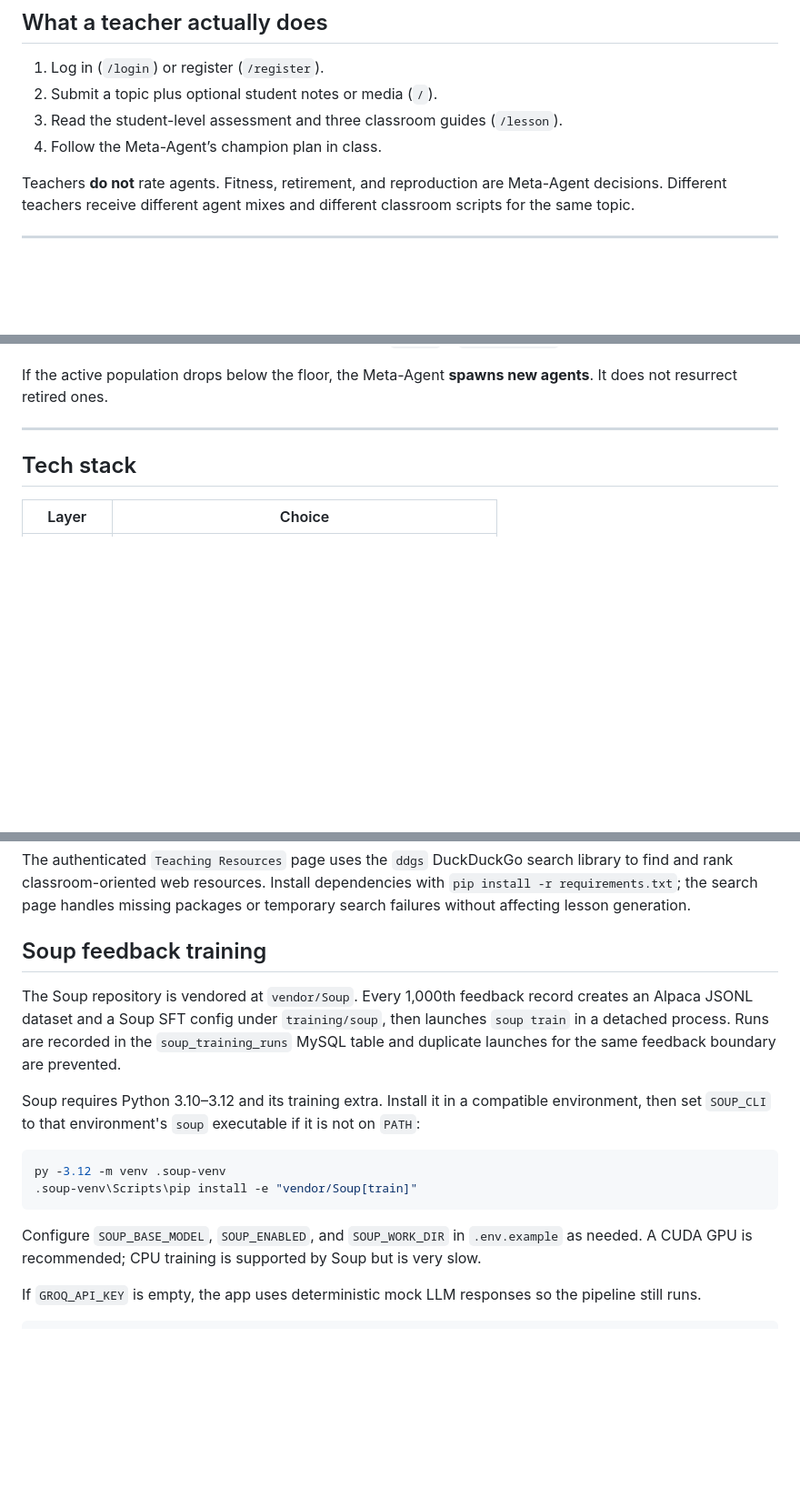
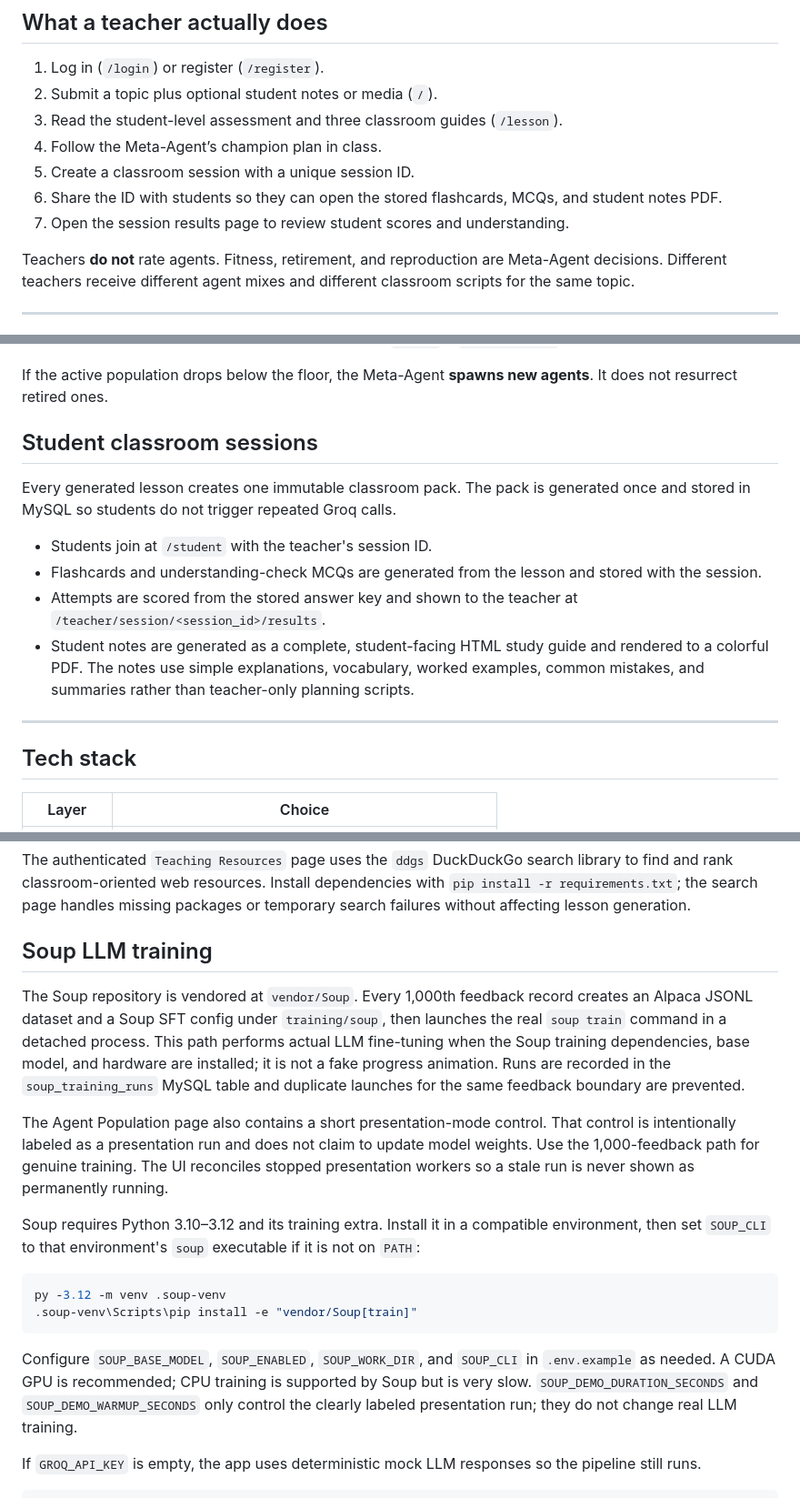
Before and after one commit to ayush2505r/darwin, a Markdown page: README.md, 3 parts joined by grey strips. Shown at 91% size. GitHub-like rendering; blank space fills up the shorter version.

Commit message:
added readme file that is final

````diff
--- a/README.md
+++ b/README.md
@@ -12,6 +12,9 @@ This is a functional MVP: Flask templates, LangGraph pipeline, Groq LLM, MySQL w
 2. Submit a topic plus optional student notes or media (`/`).
 3. Read the student-level assessment and three classroom guides (`/lesson`).
 4. Follow the Meta-Agent’s champion plan in class.
+5. Create a classroom session with a unique session ID.
+6. Share the ID with students so they can open the stored flashcards, MCQs, and student notes PDF.
+7. Open the session results page to review student scores and understanding.
 
 Teachers **do not** rate agents. Fitness, retirement, and reproduction are Meta-Agent decisions. Different teachers receive different agent mixes and different classroom scripts for the same topic.
 
@@ -33,6 +36,15 @@ Evolution rule (plain ranking, not a full GA):
 - Log birth, promotion, destruction, and reasons in `agents` + `evolution_log`.
 
 If the active population drops below the floor, the Meta-Agent **spawns new agents**. It does not resurrect retired ones.
+
+## Student classroom sessions
+
+Every generated lesson creates one immutable classroom pack. The pack is generated once and stored in MySQL so students do not trigger repeated Groq calls.
+
+- Students join at `/student` with the teacher's session ID.
+- Flashcards and understanding-check MCQs are generated from the lesson and stored with the session.
+- Attempts are scored from the stored answer key and shown to the teacher at `/teacher/session/<session_id>/results`.
+- Student notes are generated as a complete, student-facing HTML study guide and rendered to a colorful PDF. The notes use simple explanations, vocabulary, worked examples, common mistakes, and summaries rather than teacher-only planning scripts.
 
 ---
 
@@ -77,9 +89,11 @@ Fill `.env` (see `.env.example`). Set `GROQ_MODEL` to a live Groq id (for exampl
 
 The authenticated `Teaching Resources` page uses the `ddgs` DuckDuckGo search library to find and rank classroom-oriented web resources. Install dependencies with `pip install -r requirements.txt`; the search page handles missing packages or temporary search failures without affecting lesson generation.
 
-## Soup feedback training
+## Soup LLM training
 
-The Soup repository is vendored at `vendor/Soup`. Every 1,000th feedback record creates an Alpaca JSONL dataset and a Soup SFT config under `training/soup`, then launches `soup train` in a detached process. Runs are recorded in the `soup_training_runs` MySQL table and duplicate launches for the same feedback boundary are prevented.
+The Soup repository is vendored at `vendor/Soup`. Every 1,000th feedback record creates an Alpaca JSONL dataset and a Soup SFT config under `training/soup`, then launches the real `soup train` command in a detached process. This path performs actual LLM fine-tuning when the Soup training dependencies, base model, and hardware are installed; it is not a fake progress animation. Runs are recorded in the `soup_training_runs` MySQL table and duplicate launches for the same feedback boundary are prevented.
+
+The Agent Population page also contains a short presentation-mode control. That control is intentionally labeled as a presentation run and does not claim to update model weights. Use the 1,000-feedback path for genuine training. The UI reconciles stopped presentation workers so a stale run is never shown as permanently running.
 
 Soup requires Python 3.10–3.12 and its training extra. Install it in a compatible environment, then set `SOUP_CLI` to that environment's `soup` executable if it is not on `PATH`:
 
@@ -88,7 +102,7 @@ py -3.12 -m venv .soup-venv
 .soup-venv\Scripts\pip install -e "vendor/Soup[train]"
 ```
 
-Configure `SOUP_BASE_MODEL`, `SOUP_ENABLED`, and `SOUP_WORK_DIR` in `.env.example` as needed. A CUDA GPU is recommended; CPU training is supported by Soup but is very slow.
+Configure `SOUP_BASE_MODEL`, `SOUP_ENABLED`, `SOUP_WORK_DIR`, and `SOUP_CLI` in `.env.example` as needed. A CUDA GPU is recommended; CPU training is supported by Soup but is very slow. `SOUP_DEMO_DURATION_SECONDS` and `SOUP_DEMO_WARMUP_SECONDS` only control the clearly labeled presentation run; they do not change real LLM training.
 
 If `GROQ_API_KEY` is empty, the app uses deterministic mock LLM responses so the pipeline still runs.
 
````
Also changed, not shown: other parts of README.md (+1 -1 lines).
